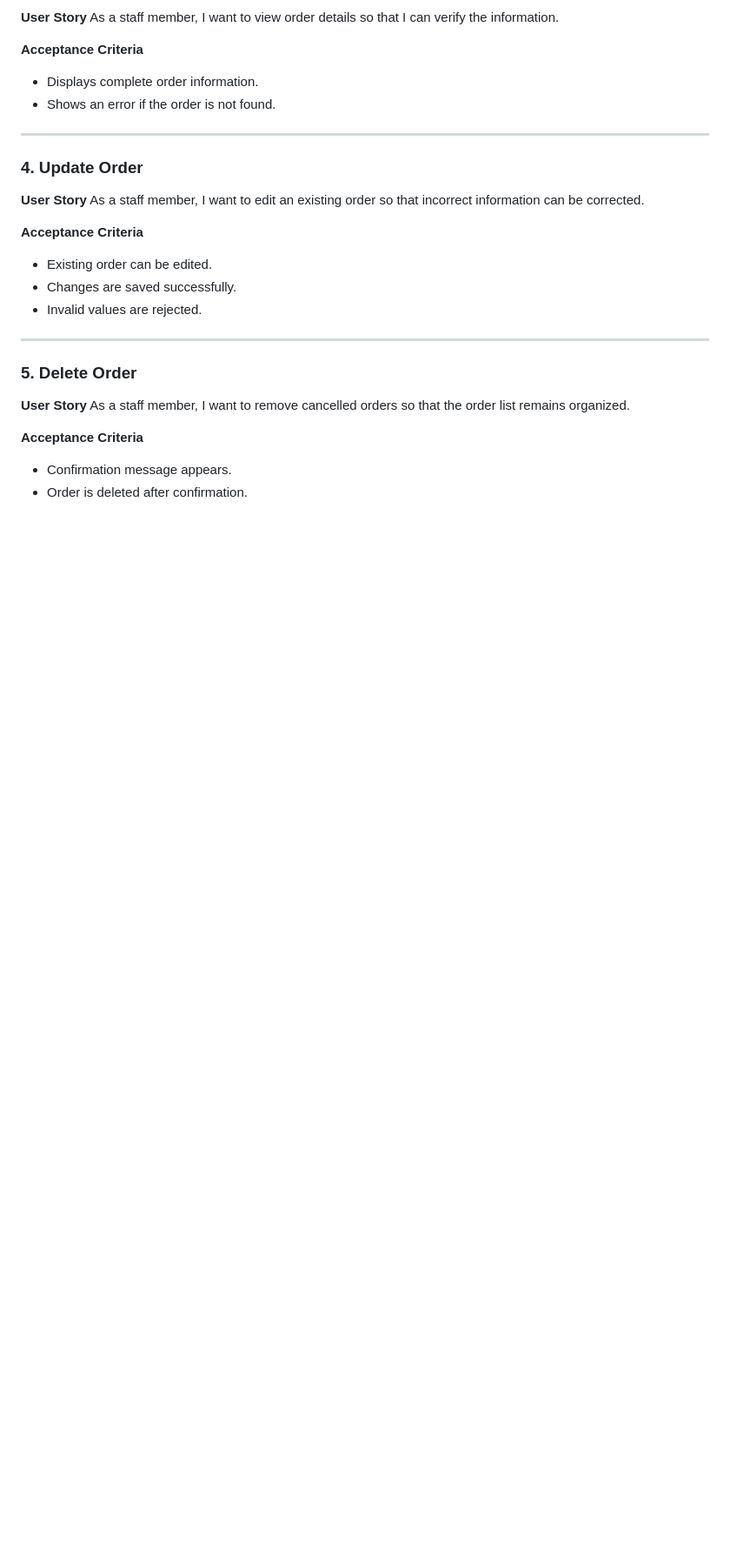
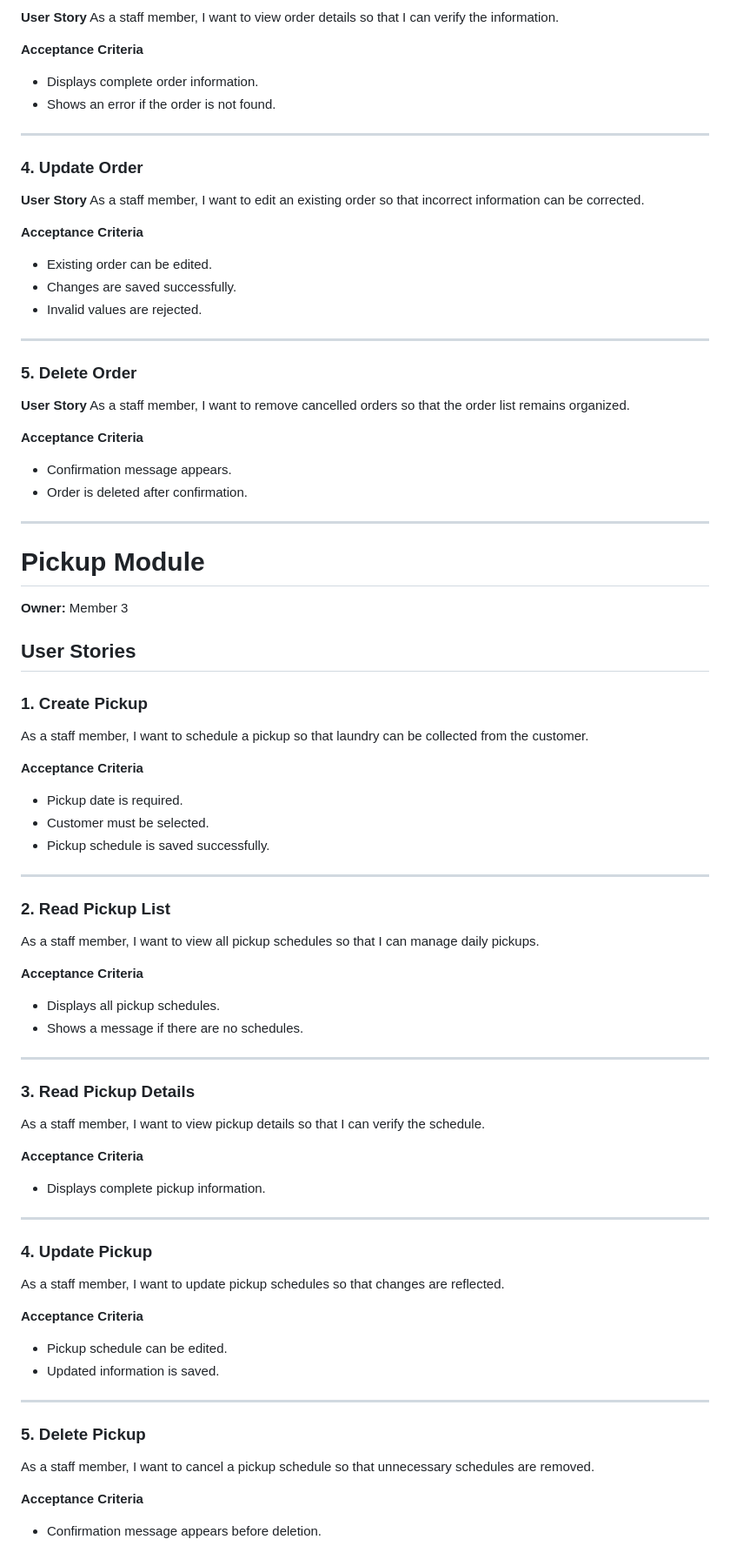
Before and after one commit to brets60/Laundry-Pickup-and-Delivery-Management-System, a Markdown page: docs/backlog.md, the part around the change. Shown at 87% size. Rendered like a GitHub page; blank space fills up the shorter version.

Commit message:
Add Pickup Module user stories and acceptance criteria

```diff
--- a/docs/backlog.md
+++ b/docs/backlog.md
@@ -140,3 +140,54 @@ As a staff member, I want to remove cancelled orders so that the order list rema
 **Acceptance Criteria**
 - Confirmation message appears.
 - Order is deleted after confirmation.
+
+
+---
+
+# Pickup Module
+
+**Owner:** Member 3
+
+## User Stories
+
+### 1. Create Pickup
+As a staff member, I want to schedule a pickup so that laundry can be collected from the customer.
+
+**Acceptance Criteria**
+- Pickup date is required.
+- Customer must be selected.
+- Pickup schedule is saved successfully.
+
+---
+
+### 2. Read Pickup List
+As a staff member, I want to view all pickup schedules so that I can manage daily pickups.
+
+**Acceptance Criteria**
+- Displays all pickup schedules.
+- Shows a message if there are no schedules.
+
+---
+
+### 3. Read Pickup Details
+As a staff member, I want to view pickup details so that I can verify the schedule.
+
+**Acceptance Criteria**
+- Displays complete pickup information.
+
+---
+
+### 4. Update Pickup
+As a staff member, I want to update pickup schedules so that changes are reflected.
+
+**Acceptance Criteria**
+- Pickup schedule can be edited.
+- Updated information is saved.
+
+---
+
+### 5. Delete Pickup
+As a staff member, I want to cancel a pickup schedule so that unnecessary schedules are removed.
+
+**Acceptance Criteria**
+- Confirmation message appears before deletion.
```
